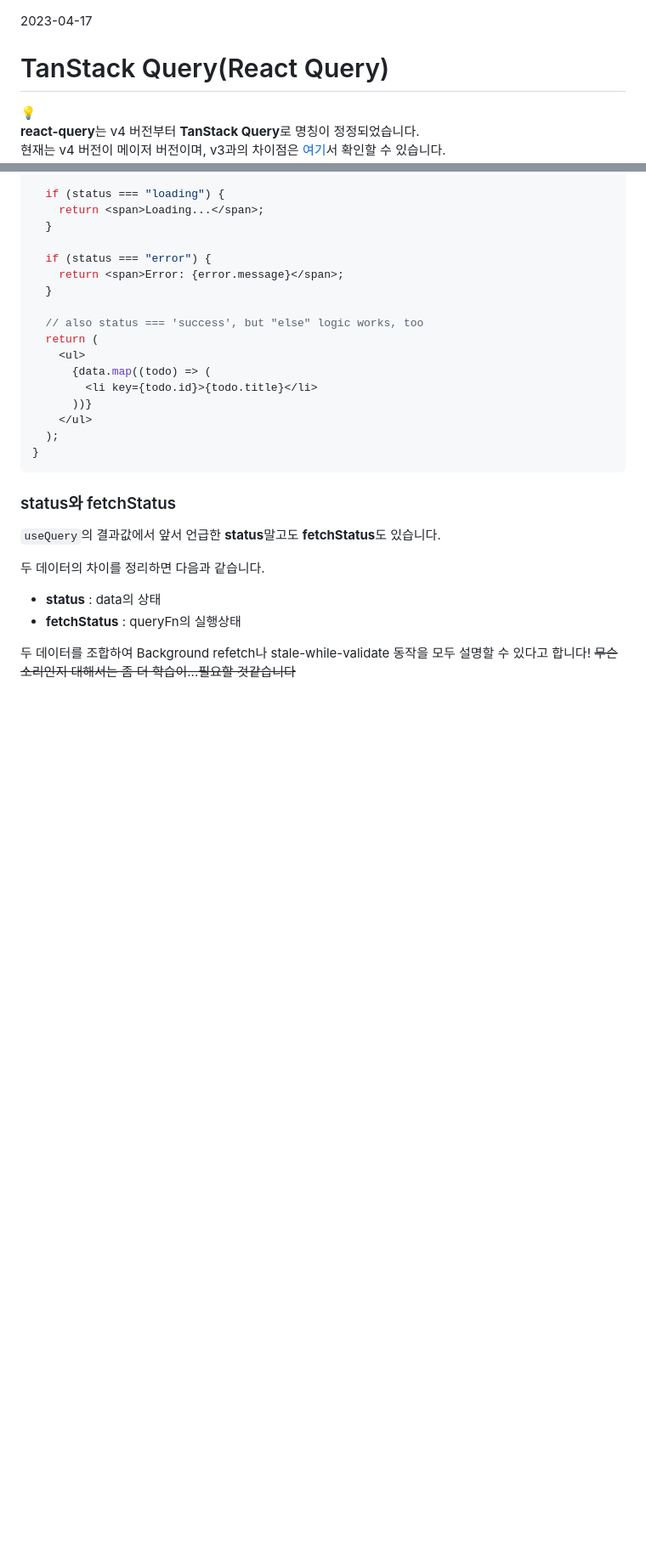
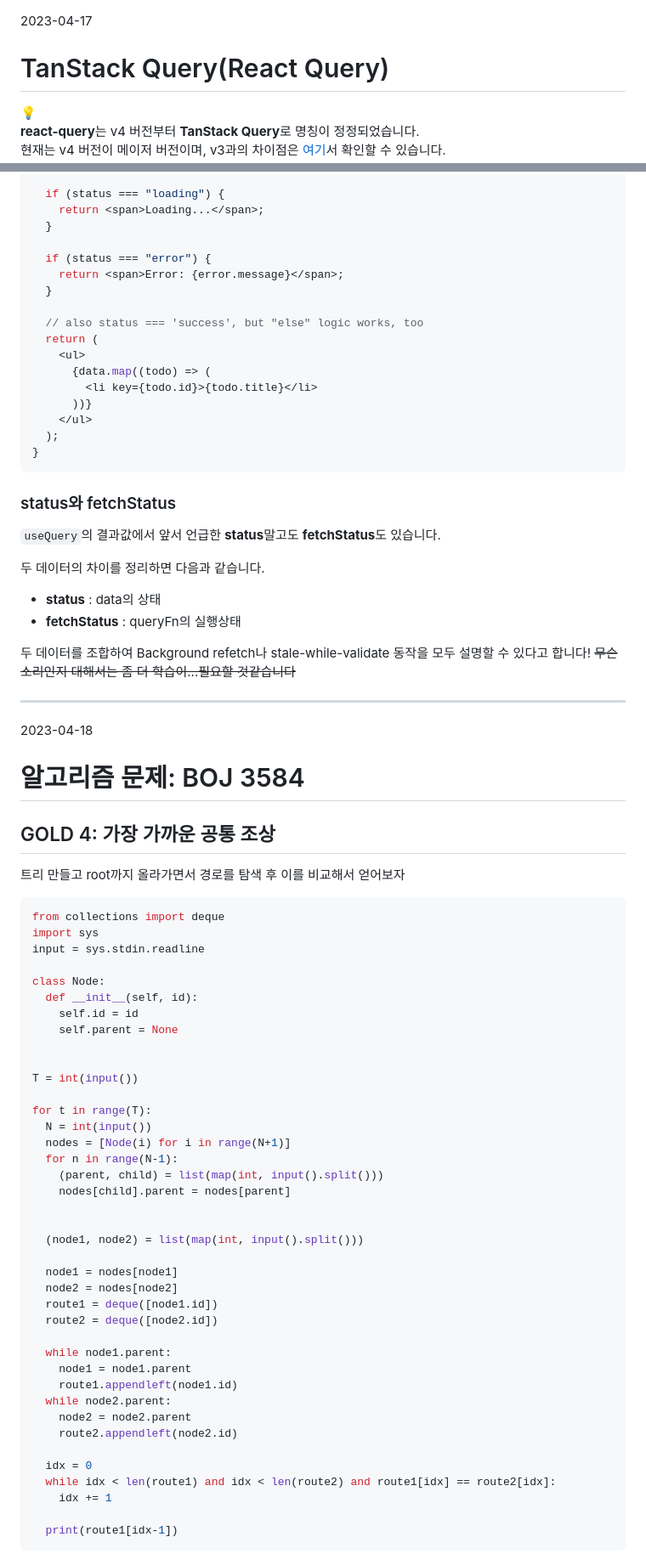
Before and after one commit to yr7256/benaeng, a Markdown page: etc/한유경/README.md, 2 parts joined by grey strips. Shown: that part at 85% size. GitHub-like rendering; blank space fills up the shorter version.

Commit message:
📝 add algorithm problem solving

````diff
--- a/etc/한유경/README.md
+++ b/etc/한유경/README.md
@@ -1,15 +1,3 @@
-<style>
-    h1,h2,h3 {
-        font-weight: 900;
-    }
-    .summary {
-        background-color: rgba(255, 255, 255, 0.1);
-        border-radius: 8px;
-        padding: 8px 16px;
-        display: flex;
-    }
-</style>
-
 <span>2023-04-17</span>
 
 # TanStack Query(React Query)
@@ -156,3 +144,55 @@ function Todos() {
 - **fetchStatus** : queryFn의 실행상태
 
 두 데이터를 조합하여 Background refetch나 stale-while-validate 동작을 모두 설명할 수 있다고 합니다! ~~무슨 소리인지 대해서는 좀 더 학습이...필요할 것같습니다~~
+
+---
+
+2023-04-18
+
+# 알고리즘 문제: BOJ 3584
+
+## GOLD 4: 가장 가까운 공통 조상
+
+트리 만들고 root까지 올라가면서 경로를 탐색 후 이를 비교해서 얻어보자
+
+```python
+from collections import deque
+import sys
+input = sys.stdin.readline
+
+class Node:
+  def __init__(self, id):
+    self.id = id
+    self.parent = None
+
+
+T = int(input())
+
+for t in range(T):
+  N = int(input())
+  nodes = [Node(i) for i in range(N+1)]
+  for n in range(N-1):
+    (parent, child) = list(map(int, input().split()))
+    nodes[child].parent = nodes[parent]
+
+
+  (node1, node2) = list(map(int, input().split()))
+
+  node1 = nodes[node1]
+  node2 = nodes[node2]
+  route1 = deque([node1.id])
+  route2 = deque([node2.id])
+
+  while node1.parent:
+    node1 = node1.parent
+    route1.appendleft(node1.id)
+  while node2.parent:
+    node2 = node2.parent
+    route2.appendleft(node2.id)
+
+  idx = 0
+  while idx < len(route1) and idx < len(route2) and route1[idx] == route2[idx]:
+    idx += 1
+
+  print(route1[idx-1])
+```
````
Also changed, not shown: other parts of etc/한유경/README.md (+1 -1 lines).
